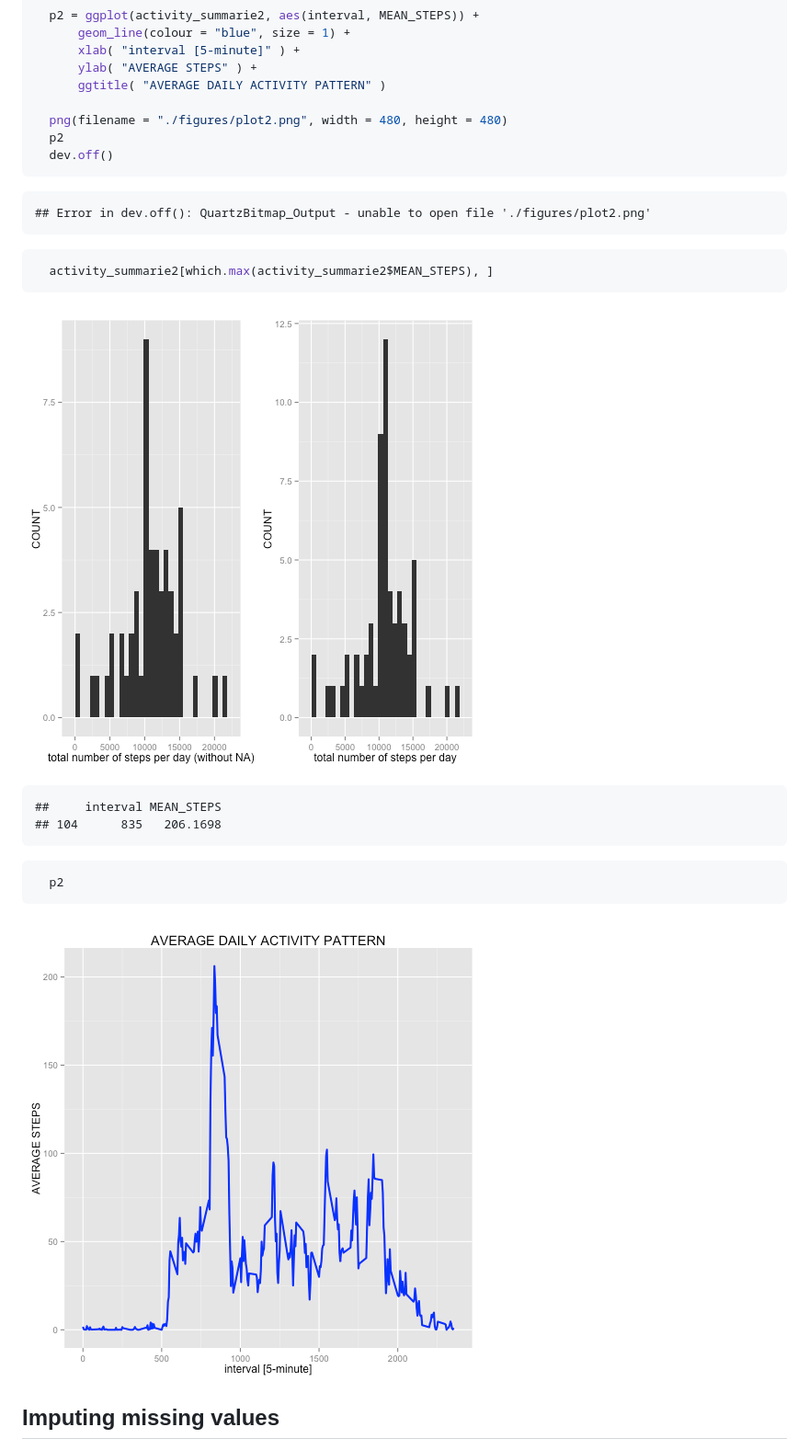
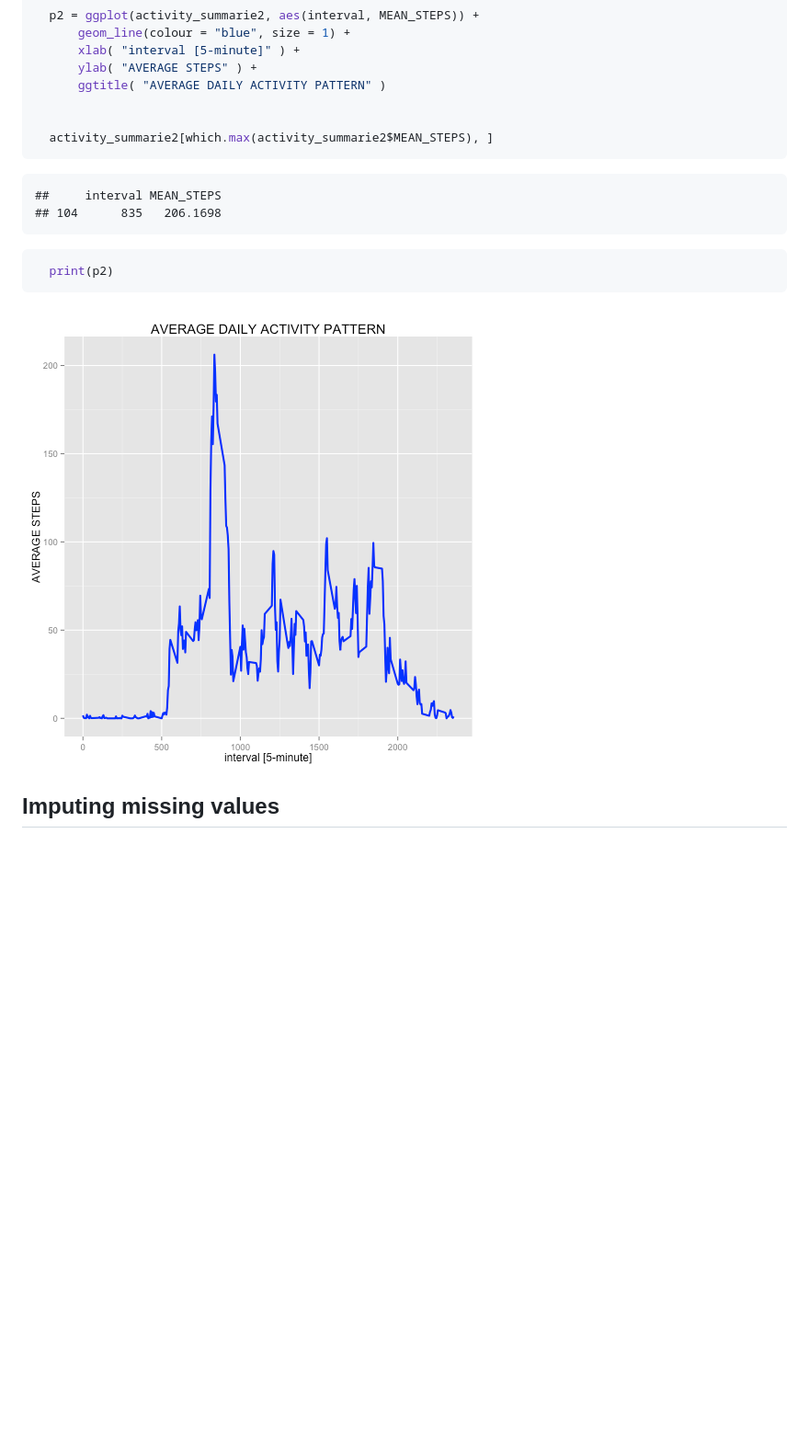
Before and after one commit to Daniel100/Reproducible-Research-Project-1, a Markdown page: PA1_template.md, the part around one of its changes. Shown at 92% size. GitHub-like rendering; pictures changed too: figure/unnamed-chunk-2-1.png, figure/unnamed-chunk-3-1.png; blank space fills up the shorter version.

````diff
--- a/PA1_template.md
+++ b/PA1_template.md
@@ -152,20 +133,9 @@ Calculate and report the mean and median of the total number of steps taken per
       ylab( "AVERAGE STEPS" ) +
       ggtitle( "AVERAGE DAILY ACTIVITY PATTERN" )
 
-  png(filename = "./figures/plot2.png", width = 480, height = 480)
-  p2
-  dev.off()
-```
 
-```
-## Error in dev.off(): QuartzBitmap_Output - unable to open file './figures/plot2.png'
-```
-
-```r
   activity_summarie2[which.max(activity_summarie2$MEAN_STEPS), ]
 ```
-
-![plot of chunk unnamed-chunk-2](figure/unnamed-chunk-2-1.png)
 
 ```
 ##     interval MEAN_STEPS
@@ -173,10 +143,10 @@ Calculate and report the mean and median of the total number of steps taken per
 ```
 
 ```r
-  p2
+  print(p2)
 ```
 
-![plot of chunk unnamed-chunk-2](figure/unnamed-chunk-2-2.png)
+![plot of chunk unnamed-chunk-2](figure/unnamed-chunk-2-1.png)
 
 ## Imputing missing values
 Note that there are a number of days/intervals where there are missing values (coded as NA). The presence of missing days may introduce bias into some calculations or summaries of the data.
````
Also changed, not shown: other parts of PA1_template.md (+2 -83 lines), 2 other files.
